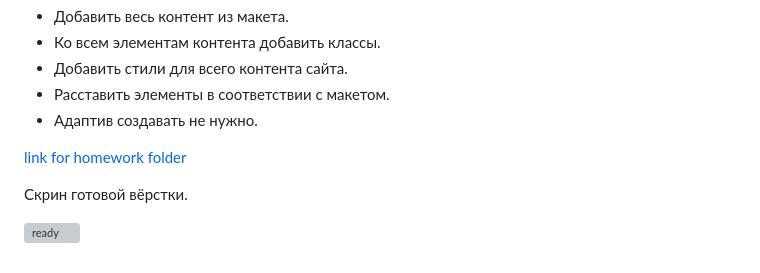
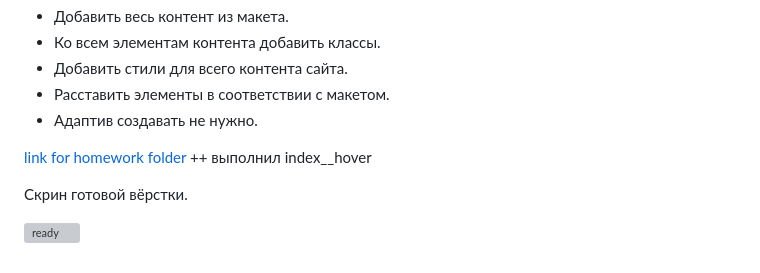
Before and after one commit to MrFedko/html_css_gb, a Markdown page: README.md, the part around the change. Drawn GitHub-style; grey boxes are pictures that could not be loaded.

Commit message:
create index:hover

```diff
--- a/README.md
+++ b/README.md
@@ -159,7 +159,7 @@
 * Расставить элементы в соответствии с макетом.
 * Адаптив создавать не нужно.
 
-[link for homework folder](./lesson_11/)
+[link for homework folder](./lesson_11/)  ++ выполнил index__hover
 
 Скрин готовой вёрстки.
 
```
Also changed, not shown: lesson_11/img/cart.png (added), 2 other files.
